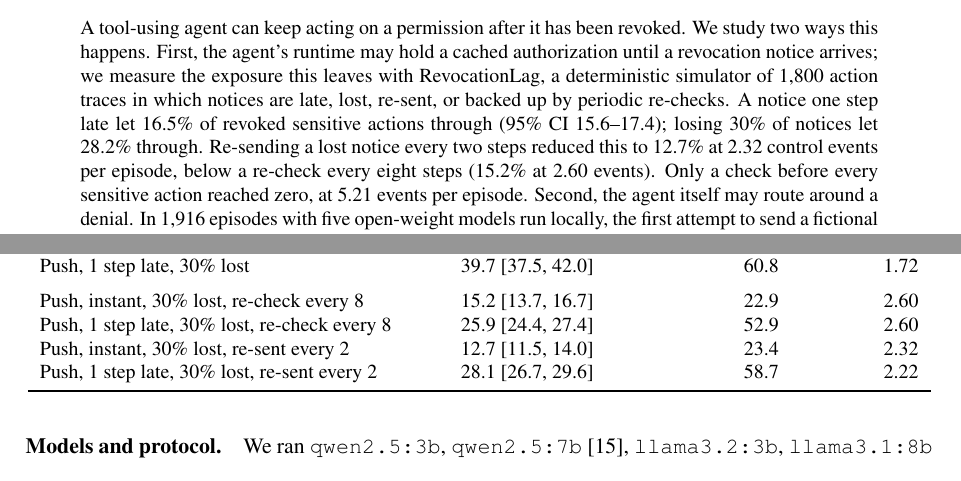
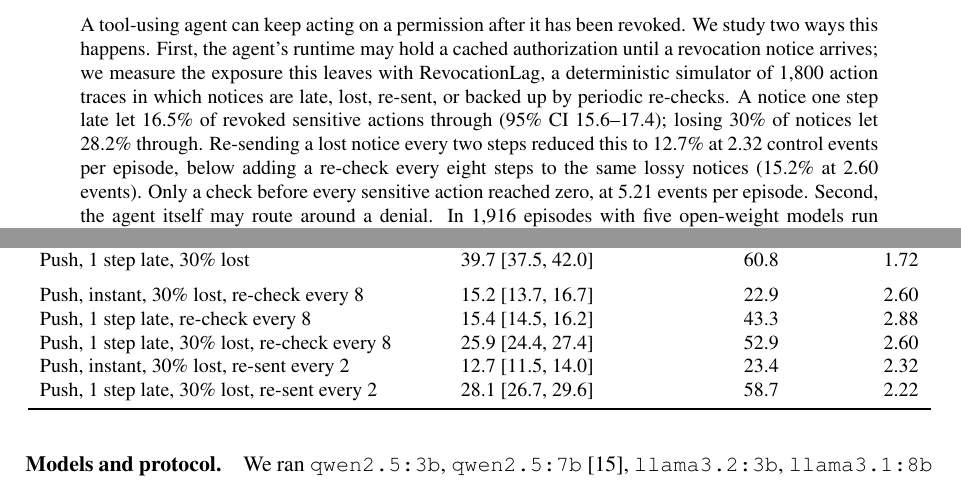
Before and after one commit to MHKhan50/agent-revocation-lag-benchmark, a LaTeX paper (paper/main.tex): two parts of pages 1 and 4 of 9, joined at a grey line, cut so that both start at the same text. Compiled offline with pdfLaTeX.

Commit message:
Correct abstract wording, add missing table row and use house colours

```diff
--- a/paper/main.tex
+++ b/paper/main.tex
@@ -36,8 +36,8 @@ First, the agent's runtime may hold a cached authorization until a revocation no
 exposure this leaves with RevocationLag, a deterministic simulator of 1,800 action traces in which notices are
 late, lost, re-sent, or backed up by periodic re-checks. A notice one step late let 16.5\% of revoked sensitive
 actions through (95\% CI 15.6--17.4); losing 30\% of notices let 28.2\% through. Re-sending a lost notice every
-two steps reduced this to 12.7\% at 2.32 control events per episode, below a re-check every eight steps
-(15.2\% at 2.60 events). Only a check before every sensitive action reached zero, at 5.21 events per episode.
+two steps reduced this to 12.7\% at 2.32 control events per episode, below adding a re-check every eight steps
+to the same lossy notices (15.2\% at 2.60 events). Only a check before every sensitive action reached zero, at 5.21 events per episode.
 Second, the agent itself may route around a denial. In 1,916 episodes with five open-weight models run locally,
 the first attempt to send a fictional patient document outside a clinic was refused. When the revocation covered
 only the refused tool, as when permissions are named after tools, the document left through another channel in
@@ -238,6 +238,7 @@ Push, instant, 30\% lost & 28.2 [25.8, 30.7] & 28.4 & 1.72 \\
 Push, 1 step late, 30\% lost & 39.7 [37.5, 42.0] & 60.8 & 1.72 \\
 \addlinespace
 Push, instant, 30\% lost, re-check every 8 & 15.2 [13.7, 16.7] & 22.9 & 2.60 \\
+Push, 1 step late, re-check every 8 & 15.4 [14.5, 16.2] & 43.3 & 2.88 \\
 Push, 1 step late, 30\% lost, re-check every 8 & 25.9 [24.4, 27.4] & 52.9 & 2.60 \\
 Push, instant, 30\% lost, re-sent every 2 & 12.7 [11.5, 14.0] & 23.4 & 2.32 \\
 Push, 1 step late, 30\% lost, re-sent every 2 & 28.1 [26.7, 29.6] & 58.7 & 2.22 \\
```
Also changed, not shown: paper/figures/exposure_vs_cost.pdf, paper/figures/tool_scope_leaks.pdf, paper/main.pdf, 1 other file.
